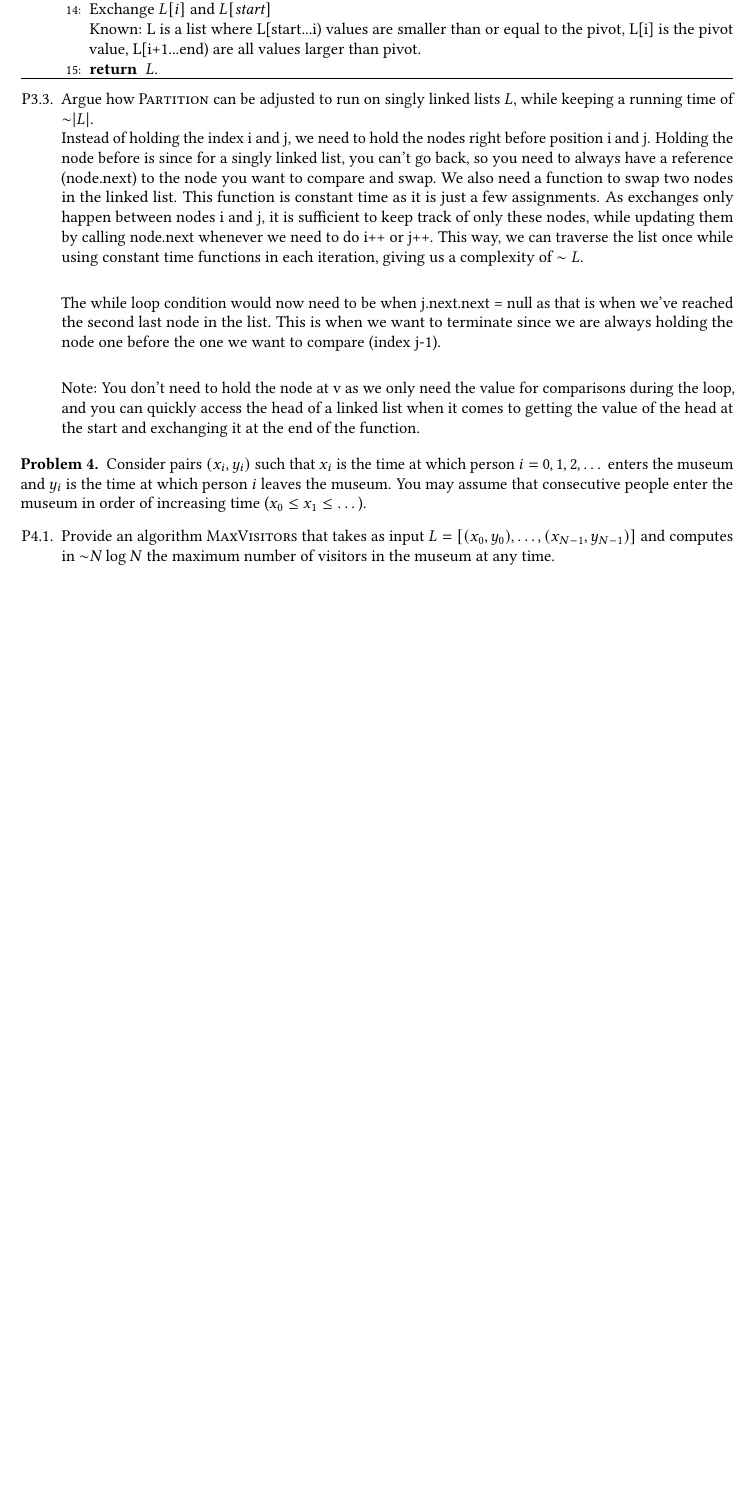
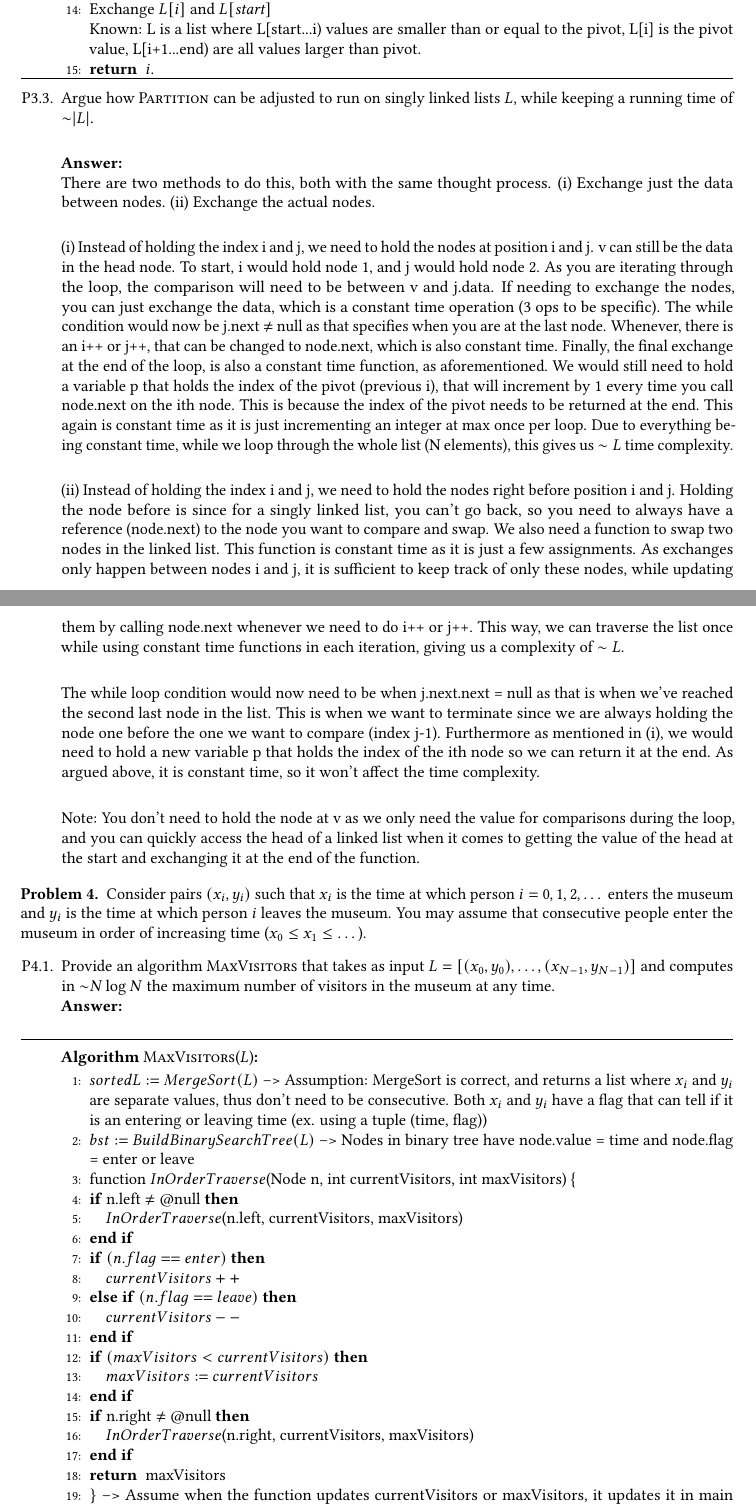
Before and after one commit to itshady/2c03, a LaTeX problem sheet (assignment_2.tex): part of page 8 of 9 before the commit and two parts of pages 8 and 9 of 10 after it, the two joined at a grey line, cut so that both start at the same text, the shorter picture padded with empty space. Compiled offline with pdfLaTeX.

Commit message:
first attempt at q4

```diff
--- a/assignment_2.tex
+++ b/assignment_2.tex
@@ -705,13 +707,19 @@ Bound function:
     \STATE Known: We know that L[$start+1$...$i$] are all smaller or equal to pivot and L[$i + 1$...$j$) are all larger than pivot. We know that the $i^{th}$ value is the last value included in L1 and everything past the $i^{th}$ value is part of L2, so we can swap it with the start value (pivot), making the new list have all smaller or equal values to the left of the pivot and all larger to the right.
     \STATE Exchange $L[i]$ and $L[\VAR{start}]$
     \\Known: L is a list where L[start...i) values are smaller than or equal to the pivot, L[i] is the pivot value, L[i+1...end) are all values larger than pivot.
-    \RETURN $L$.
+    \RETURN $i$.
 \end{myalgo}
 
     \item Argue how \AName{Partition} can be adjusted to run on singly linked lists $L$, while keeping a running time of $\OOG{\abs{L}}$.\\
-Instead of holding the index i and j, we need to hold the nodes right before position i and j. Holding the node before is since for a singly linked list, you can't go back, so you need to always have a reference (node.next) to the node you want to compare and swap. We also need a function to swap two nodes in the linked list. This function is constant time as it is just a few assignments. As exchanges only happen between nodes i and j, it is sufficient to keep track of only these nodes, while updating them by calling node.next whenever we need to do i++ or j++. This way, we can traverse the list once while using constant time functions in each iteration, giving us a complexity of $\sim L$.\\
 
-The while loop condition would now need to be when j.next.next = null as that is when we've reached the second last node in the list. This is when we want to terminate since we are always holding the node one before the one we want to compare (index j-1).\\
+\textbf{Answer:}\\
+There are two methods to do this, both with the same thought process. (i) Exchange just the data between nodes. (ii) Exchange the actual nodes.\\
+
+(i) Instead of holding the index i and j, we need to hold the nodes at position i and j. v can still be the data in the head node. To start, i would hold node 1, and j would hold node 2. As you are iterating through the loop, the comparison will need to be between v and j.data. If needing to exchange the nodes, you can just exchange the data, which is a constant time operation (3 ops to be specific). The while condition would now be j.next $\neq$ null as that specifies when you are at the last node. Whenever, there is an i++ or j++, that can be changed to node.next, which is also constant time. Finally, the final exchange at the end of the loop, is also a constant time function, as aforementioned. We would still need to hold a variable p that holds the index of the pivot (previous i), that will increment by 1 every time you call node.next on the ith node. This is because the index of the pivot needs to be returned at the end. This again is constant time as it is just incrementing an integer at max once per loop. Due to everything being constant time, while we loop through the whole list (N elements), this gives us $\sim L$ time complexity.\\
+
+(ii) Instead of holding the index i and j, we need to hold the nodes right before position i and j. Holding the node before is since for a singly linked list, you can't go back, so you need to always have a reference (node.next) to the node you want to compare and swap. We also need a function to swap two nodes in the linked list. This function is constant time as it is just a few assignments. As exchanges only happen between nodes i and j, it is sufficient to keep track of only these nodes, while updating them by calling node.next whenever we need to do i++ or j++. This way, we can traverse the list once while using constant time functions in each iteration, giving us a complexity of $\sim L$.\\
+
+The while loop condition would now need to be when j.next.next = null as that is when we've reached the second last node in the list. This is when we want to terminate since we are always holding the node one before the one we want to compare (index j-1). Furthermore as mentioned in (i), we would need to hold a new variable p that holds the index of the ith node so we can return it at the end. As argued above, it is constant time, so it won't affect the time complexity.\\
 
 Note: You don't need to hold the node at v as we only need the value for comparisons during the loop, and you can quickly access the head of a linked list when it comes to getting the value of the head at the start and exchanging it at the end of the function.
 \end{questions}
@@ -720,9 +728,37 @@ Note: You don't need to hold the node at v as we only need the value for compari
 \begin{problem}
 Consider pairs $(x_i, y_i)$ such that $x_i$ is the time at which person $i = 0, 1, 2 , \dots$ enters the museum and $y_i$ is the time at which person $i$ leaves the museum.  You may assume that consecutive people enter the museum in order of increasing time ($x_0 \leq x_1 \leq \dots$).
 \begin{questions}
-\item Provide an algorithm \AName{MaxVisitors} that takes as input $L = [(x_0, y_0), \dots, (x_{N-1}, y_{N-1})]$ and computes in $\OOG{N \log N}$ the maximum number of visitors in the museum at any time.
+\item Provide an algorithm \AName{MaxVisitors} that takes as input $L = [(x_0, y_0), \dots, (x_{N-1}, y_{N-1})]$ and computes in $\OOG{N \log N}$ the maximum number of visitors in the museum at any time.\\
+\textbf{Answer:}\\
+
+\begin{myalgo}{\AName{MaxVisitors}($L$)}
+    \STATE $sortedL \GETS MergeSort(L)$ --> Assumption: MergeSort is correct, and returns a list where $x_i$ and $y_i$ are separate values, thus don't need to be consecutive. Both $x_i$ and $y_i$ have a flag that can tell if it is an entering or leaving time (ex. using a tuple (time, flag))\\
+    \STATE $bst \GETS BuildBinarySearchTree(L)$ --> Nodes in binary tree have node.value = time and node.flag = enter or leave
+    \STATE function $InOrderTraverse$(Node n, int currentVisitors, int maxVisitors) \{
+        \IF{n.left $\neq$ @null}
+            \STATE $InOrderTraverse$(n.left, currentVisitors, maxVisitors)
+        \ENDIF
+        \IF{$(n.flag == enter)$}
+            \STATE $currentVisitors++$
+        \ELSIF{$(n.flag == leave)$}
+            \STATE $currentVisitors--$
+        \ENDIF
+        \IF{$(maxVisitors < currentVisitors)$}
+            \STATE $maxVisitors \GETS currentVisitors$
+        \ENDIF
+        \IF{n.right $\neq$ @null}
+            \STATE $InOrderTraverse$(n.right, currentVisitors, maxVisitors)
+        \ENDIF
+        \RETURN maxVisitors
+    \STATE $\}$ --> Assume when the function updates currentVisitors or maxVisitors, it updates it in main memory, so all recursions are updating the same location in memory. (ex. of this is giving the addresses of currentVisitors and maxVisitors)
+    \STATE $maxVisitors \GETS InOrderTraverse(bst, 0, 0)$ --> InOrder traverses the binary tree and adds 1 to currentVisitors when someone enters or removes 1 when someone leaves. It keeps track of the maximum value throughout the whole traversal and returns that number.
+    \RETURN $maxVisitors$.
+\end{myalgo}
+
 \item Argue why your algorithm \AName{MaxVisitors} is correct and has a runtime complexity of $\OOG{N \log N}$.
+
 \item Assume that the museum has a maximum capacity of $M$. Provide a datastructure with an operation \AName{PersonEnters}($x_i$, $y_i$) that computes in at-most $\OOG{\log M}$ the number of visitors in the museum when person $i$ enters the museum (for any number of persons).
+
 \item Argue why your algorithm \AName{PersonEnters} is correct and has a runtime complexity of $\OOG{\log M}$.
 
 LOOK INTO MAX HEAP
```
Also changed, not shown: assignment_2.tex (4 more changed lines), 1 other file.
